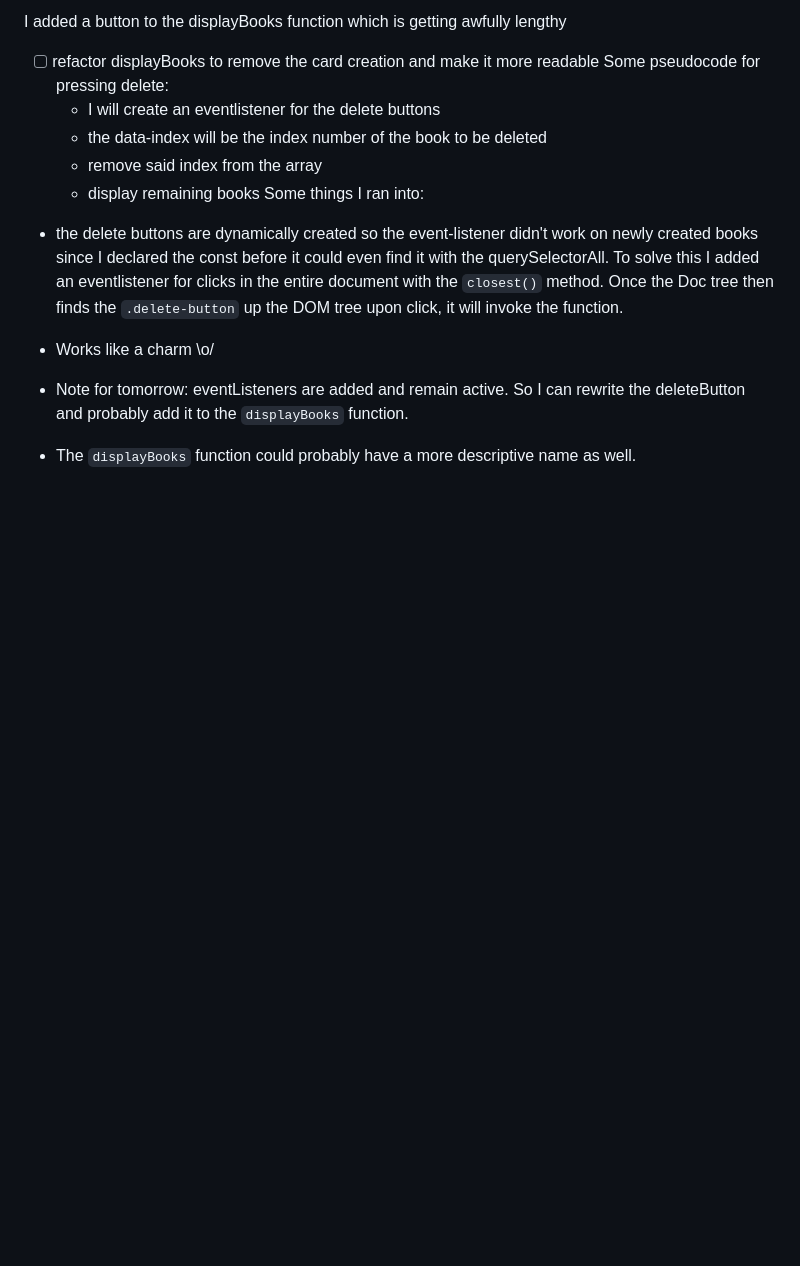
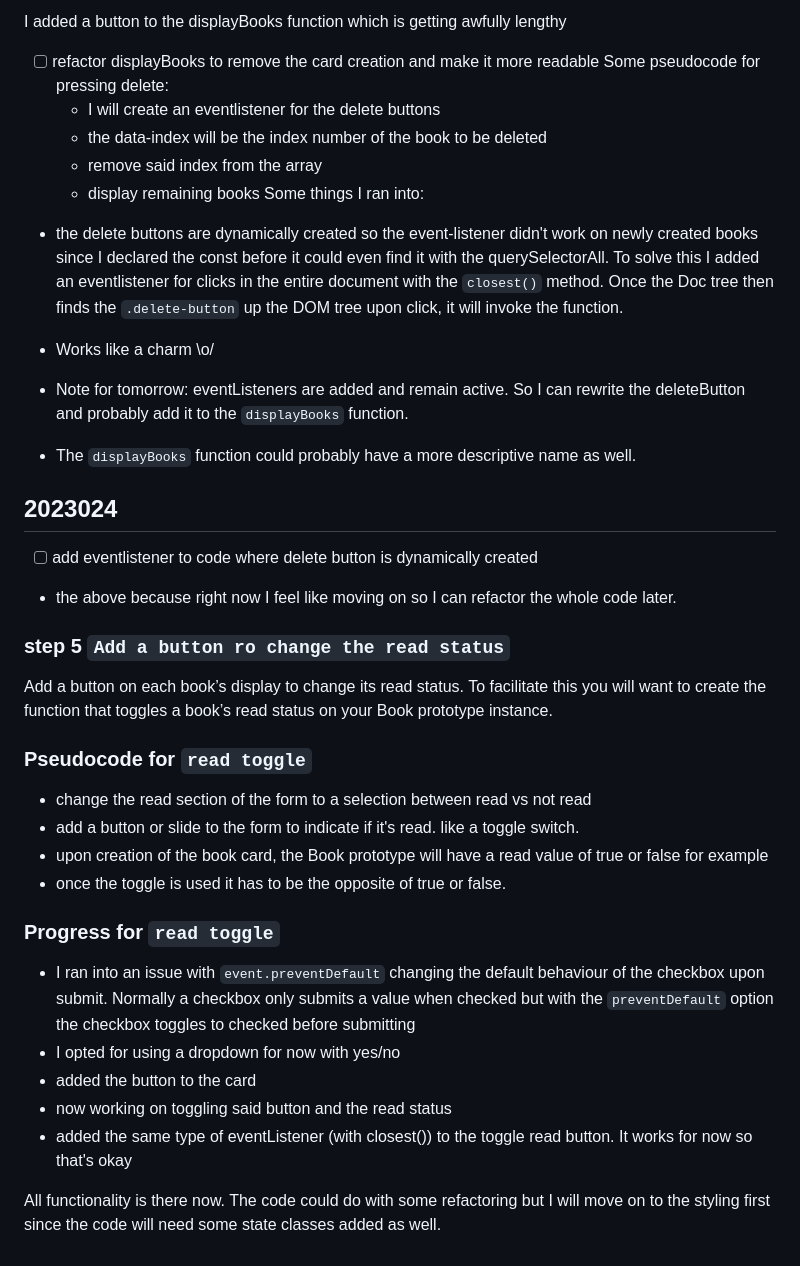
Before and after one commit to ManonLef/Library-Project, a Markdown page: notes/notes.MD, the part around the change. Drawn GitHub-style; blank space fills up the shorter version.

Commit message:
add notes for adding the read status toggle

```diff
--- a/notes/notes.MD
+++ b/notes/notes.MD
@@ -83,3 +83,26 @@ Some things I ran into:
 
 - Note for tomorrow: eventListeners are added and remain active. So I can rewrite the deleteButton and probably add it to the `displayBooks` function.
 - The `displayBooks` function could probably have a more descriptive name as well.
+
+## 2023024
+- [ ] add eventlistener to code where delete button is dynamically created
+- the above because right now I feel like moving on so I can refactor the whole code later.
+
+### step 5 `Add a button ro change the read status`
+Add a button on each book’s display to change its read status.
+To facilitate this you will want to create the function that toggles a book’s read status on your Book prototype instance.
+
+### Pseudocode for `read toggle`
+- change the read section of the form to a selection between read vs not read
+- add a button or slide to the form to indicate if it's read. like a toggle switch.
+- upon creation of the book card, the Book prototype will have a read value of true or false for example
+- once the toggle is used it has to be the opposite of true or false.
+
+### Progress for `read toggle`
+- I ran into an issue with `event.preventDefault` changing the default behaviour of the checkbox upon submit. Normally a checkbox only submits a value when checked but with the `preventDefault` option the checkbox toggles to checked before submitting
+- I opted for using a dropdown for now with yes/no
+- added the button to the card
+- now working on toggling said button and the read status
+- added the same type of eventListener (with closest()) to the toggle read button. It works for now so that's okay
+
+All functionality is there now. The code could do with some refactoring but I will move on to the styling first since the code will need some state classes added as well.
```
